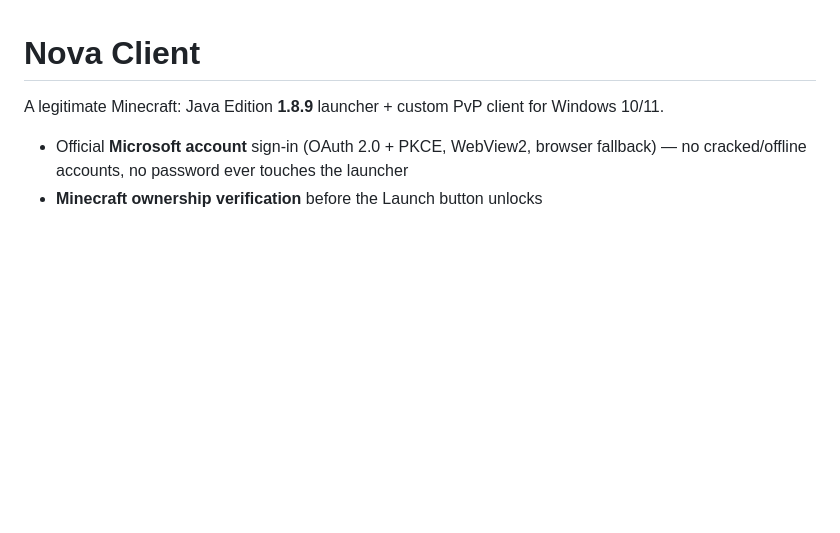
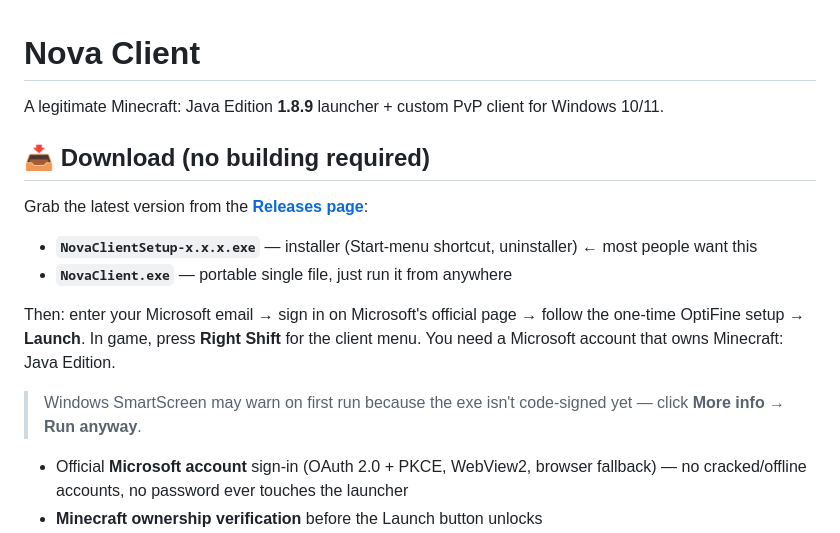
Before and after one commit to lawspandayt-jpg/Nova-Client, a Markdown page: README.md, the part around the change. GitHub-like rendering; blank space fills up the shorter version.

Commit message:
Add download section to README

```diff
--- a/README.md
+++ b/README.md
@@ -1,6 +1,20 @@
 # Nova Client
 
 A legitimate Minecraft: Java Edition **1.8.9** launcher + custom PvP client for Windows 10/11.
+
+## 📥 Download (no building required)
+
+Grab the latest version from the **[Releases page](https://github.com/lawspandayt-jpg/nova-client/releases/latest)**:
+
+- **`NovaClientSetup-x.x.x.exe`** — installer (Start-menu shortcut, uninstaller) ← most people want this
+- **`NovaClient.exe`** — portable single file, just run it from anywhere
+
+Then: enter your Microsoft email → sign in on Microsoft's official page → follow the one-time
+OptiFine setup → **Launch**. In game, press **Right Shift** for the client menu.
+You need a Microsoft account that owns Minecraft: Java Edition.
+
+> Windows SmartScreen may warn on first run because the exe isn't code-signed yet —
+> click **More info → Run anyway**.
 
 - Official **Microsoft account** sign-in (OAuth 2.0 + PKCE, WebView2, browser fallback) — no
   cracked/offline accounts, no password ever touches the launcher
```
